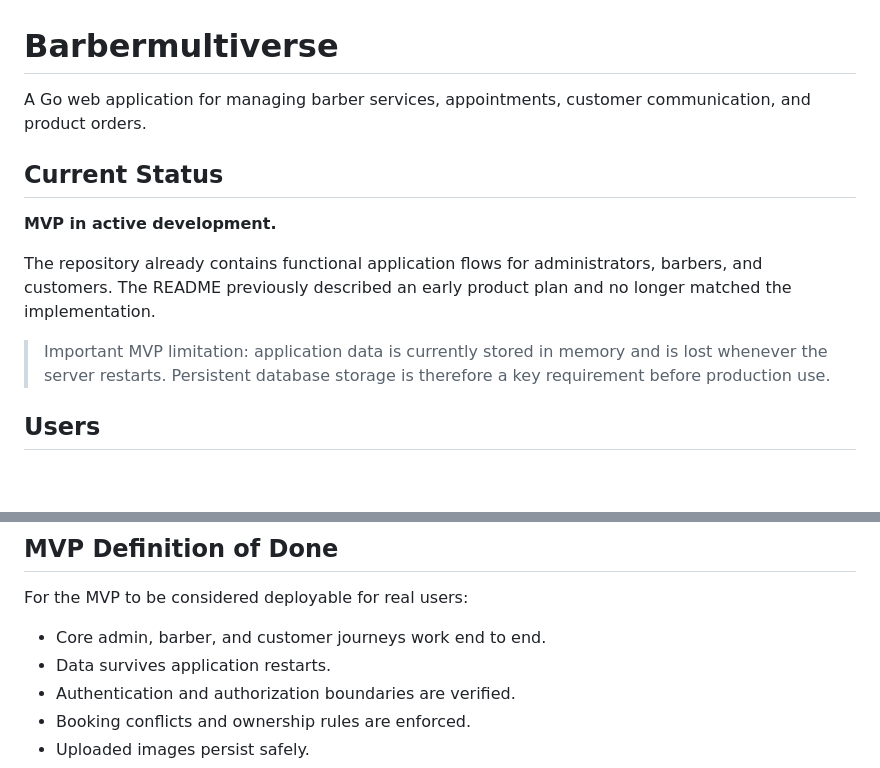
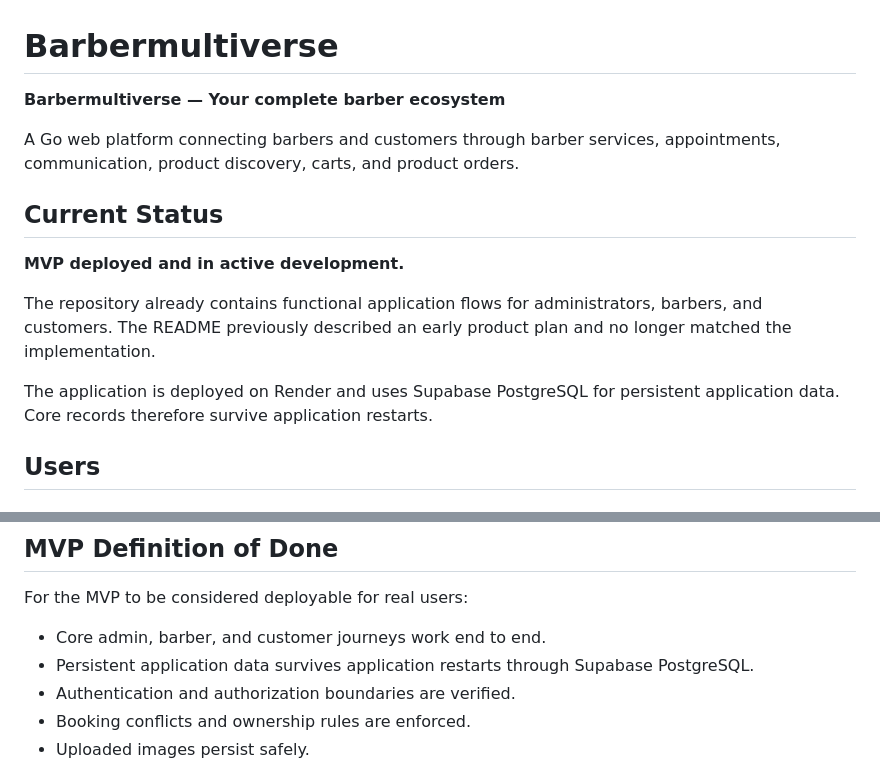
Before and after one commit to OG-Ogar/degosalon, a Markdown page: README.md, 2 parts joined by grey strips. Rendered like a GitHub page; blank space fills up the shorter version.

```diff
--- a/README.md
+++ b/README.md
@@ -1,14 +1,16 @@
 # Barbermultiverse
 
-A Go web application for managing barber services, appointments, customer communication, and product orders.
+**Barbermultiverse — Your complete barber ecosystem**
+
+A Go web platform connecting barbers and customers through barber services, appointments, communication, product discovery, carts, and product orders.
 
 ## Current Status
 
-**MVP in active development.**
+**MVP deployed and in active development.**
 
 The repository already contains functional application flows for administrators, barbers, and customers. The README previously described an early product plan and no longer matched the implementation.
 
-> Important MVP limitation: application data is currently stored in memory and is lost whenever the server restarts. Persistent database storage is therefore a key requirement before production use.
+The application is deployed on Render and uses Supabase PostgreSQL for persistent application data. Core records therefore survive application restarts.
 
 ## Users
 
@@ -151,7 +183,7 @@ Never commit passwords, API keys, personal access tokens, or other credentials t
 For the MVP to be considered deployable for real users:
 
 - Core admin, barber, and customer journeys work end to end.
-- Data survives application restarts.
+- Persistent application data survives application restarts through Supabase PostgreSQL.
 - Authentication and authorization boundaries are verified.
 - Booking conflicts and ownership rules are enforced.
 - Uploaded images persist safely.
```
Also changed, not shown: other parts of README.md (+39 -9 lines).
